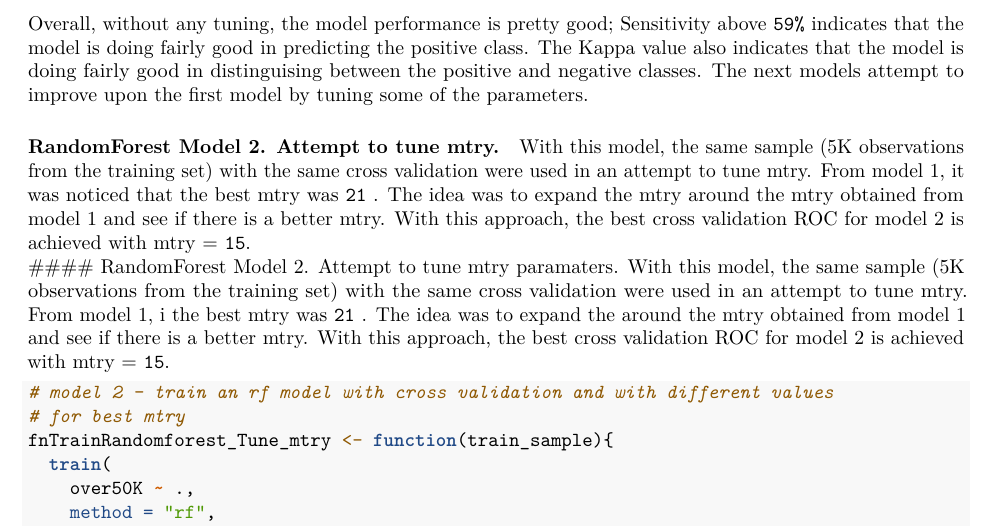
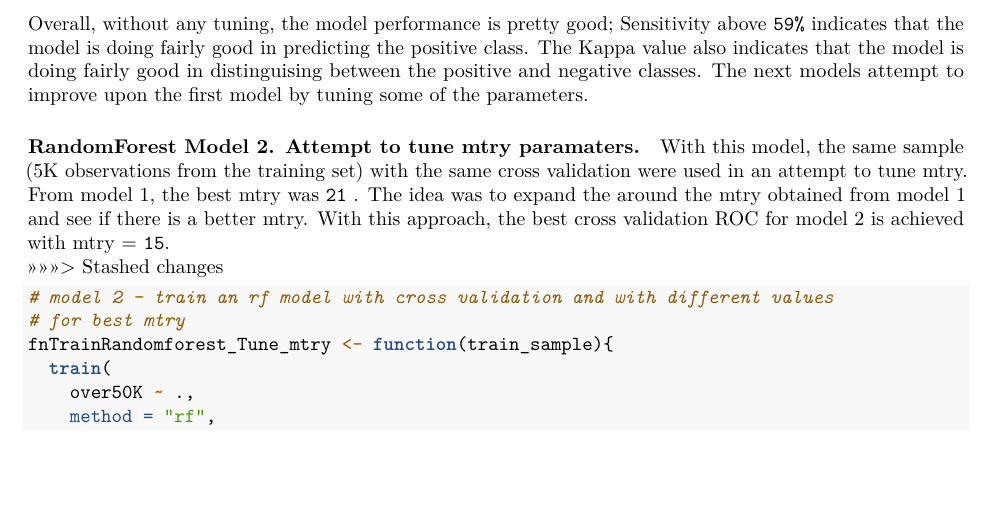
Before and after one commit to kowusu01/KOwusu.Tieku.HarvardX.Capstone.CYO, an R Markdown document (reports/report.Rmd): part of page 28 of 32, cut so that both start at the same text, the shorter picture padded with empty space. Rendered offline with R 4.5, knitr and Pandoc, then LaTeX, with nearby package versions; some code elsewhere in the file could not run offline.

Commit message:
baseline 1a

````diff
--- a/reports/report.Rmd
+++ b/reports/report.Rmd
@@ -1029,10 +1029,10 @@ Overall, without any tuning, the model performance is pretty good; Sensitivity a
 
 
 
-#### RandomForest Model 2. Attempt to tune mtry.
-With this model, the same sample (5K observations from the training set) with the same cross validation were used in an attempt to tune mtry. From model 1, it was noticed that the best mtry was ```r rf_model_1_results$mtry[which.max(rf_model_1_results$ROC)] ``` . The idea was to expand the mtry around the mtry obtained from model 1 and  see if there is a better mtry. With this approach, the best cross validation ROC for model 2 is achieved with mtry = ```r rf_model_2_results$mtry[which.max(rf_model_2_results$ROC)]```.
+
 #### RandomForest Model 2. Attempt to tune mtry paramaters.
-With this model, the same sample (5K observations from the training set) with the same cross validation were used in an attempt to tune mtry. From model 1, i the best mtry was ```r rf_model_1_results$mtry[which.max(rf_model_1_results$ROC)] ``` . The idea was to expand the around the mtry obtained from model 1 and  see if there is a better mtry. With this approach, the best cross validation ROC for model 2 is achieved with mtry = ```r rf_model_2_results$mtry[which.max(rf_model_2_results$ROC)]```.
+With this model, the same sample (5K observations from the training set) with the same cross validation were used in an attempt to tune mtry. From model 1, the best mtry was ```r rf_model_1_results$mtry[which.max(rf_model_1_results$ROC)] ``` . The idea was to expand the around the mtry obtained from model 1 and  see if there is a better mtry. With this approach, the best cross validation ROC for model 2 is achieved with mtry = ```r rf_model_2_results$mtry[which.max(rf_model_2_results$ROC)]```.
+>>>>>>> Stashed changes
 
 
 
````
Also changed, not shown: rda/rf_model_1_roc_performance.rda (added), rda/rf_model_2_roc_performance.rda (added), rda/roc_performance_1.rda (added), rda/roc_performance_2.rda (added), rda/roc_predictions_1.rda (added), rda/roc_predictions_2.rda (added), reports/report.pdf (added), 1 other file.
